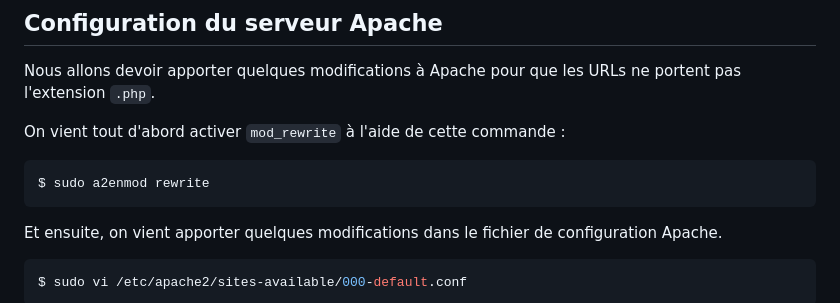
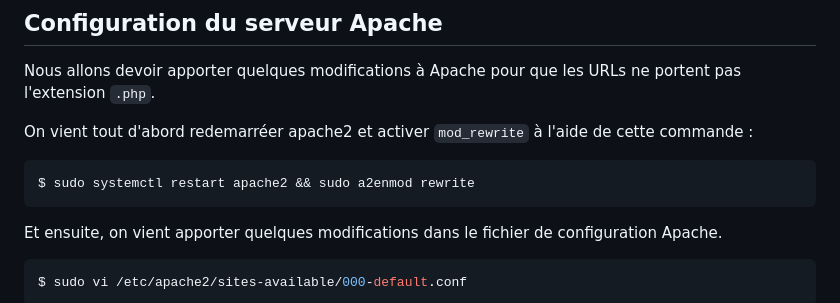
Before and after one commit to GatienFrenchDev/MyRSS, a Markdown page: docs/installation_guide_ubuntu.md, the part around the change printed below. GitHub-like rendering.

````diff
--- a/docs/installation_guide_ubuntu.md
+++ b/docs/installation_guide_ubuntu.md
@@ -57,9 +57,9 @@ Nous allons accepter ce rechargement en appuyant sur `y`.
 ## Configuration du serveur Apache
 Nous allons devoir apporter quelques modifications à Apache pour que les URLs ne portent pas l'extension `.php`.
 
-On vient tout d'abord activer `mod_rewrite` à l'aide de cette commande :
+On vient tout d'abord redemarréer apache2 et activer `mod_rewrite` à l'aide de cette commande :
 ```bash
-$ sudo a2enmod rewrite
+$ sudo systemctl restart apache2 && sudo a2enmod rewrite
 ```
 
 Et ensuite, on vient apporter quelques modifications dans le fichier de configuration Apache.
````
Also changed, not shown: other parts of docs/installation_guide_ubuntu.md (+1 -1 lines).
